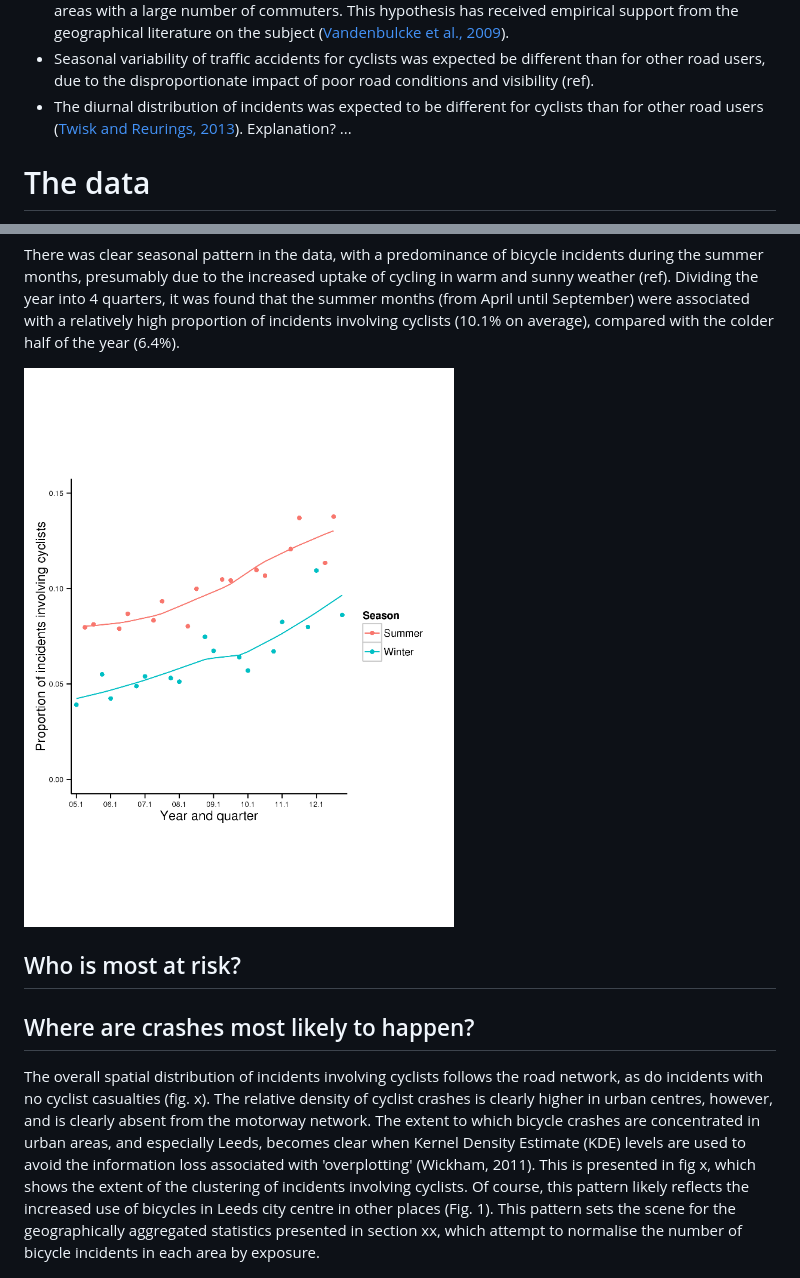
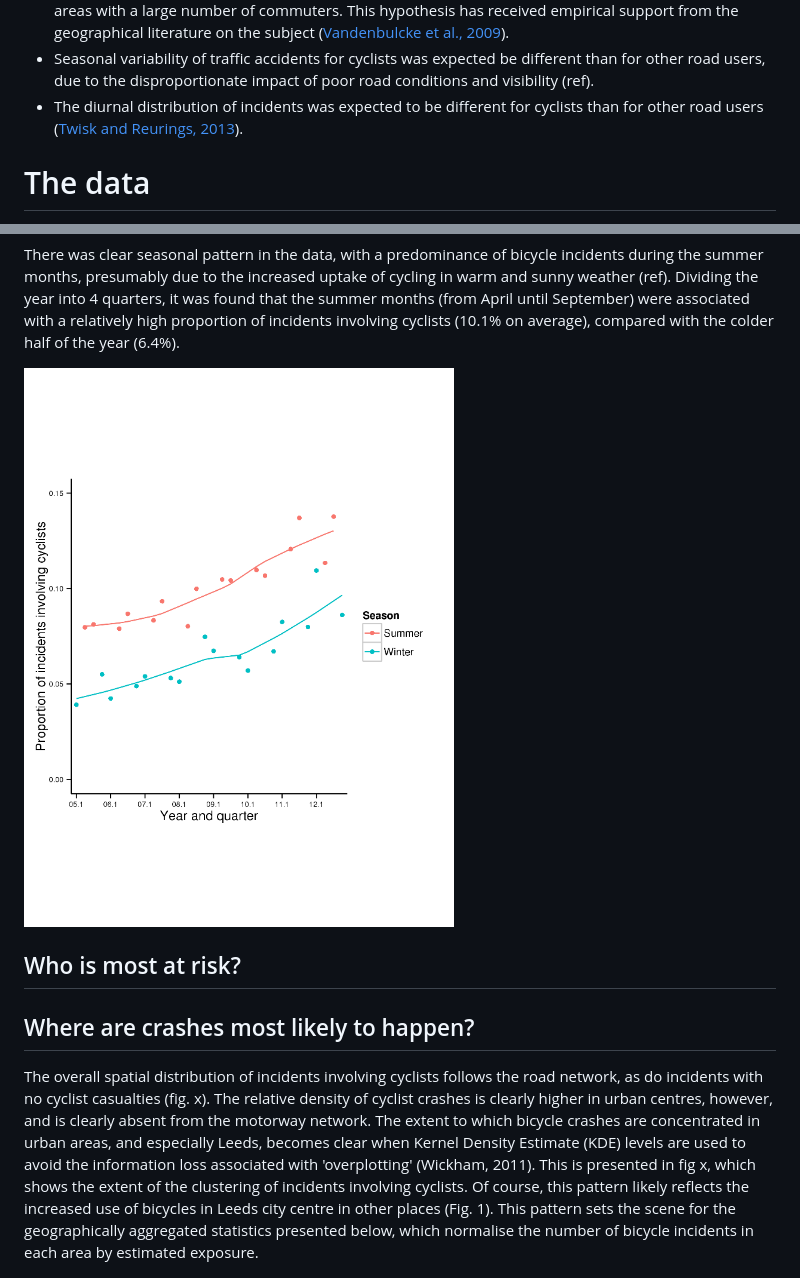
Before and after one commit to Robinlovelace/bikeR, a Markdown page: stat19.md, 2 parts joined by grey strips. Drawn GitHub-style; pictures changed too: figure/unnamed-chunk-3.png (added), figure/unnamed-chunk-4.png.

```diff
--- a/stat19.md
+++ b/stat19.md
@@ -208,7 +208,7 @@ has received empirical support from the geographical literature on the subject
 be different than for other road users, due
 to the disproportionate impact of poor road conditions and visibility (ref).
 - The diurnal distribution of incidents was expected to
-be different for cyclists than for other road users ([Twisk and Reurings, 2013](http://www.sciencedirect.com/science/article/pii/S0001457513003278)). Explanation? ...
+be different for cyclists than for other road users ([Twisk and Reurings, 2013](http://www.sciencedirect.com/science/article/pii/S0001457513003278)).
 
 
 <!--## Literature review: the spatial distribution of cycle accidents-->
@@ -293,7 +316,7 @@ of incidents involving cyclists (10.1% on average),
 compared with the colder half of the year (6.4%).
 
 
-![Map illustrating the mismatches between 2011 Local Authorities and 2001 Unitary Authorities and Districts](figure/unnamed-chunk-4.png)
+![Map illustrating the mismatches between 2011 Local Authorities and 2001 Unitary Authorities and Districts](figure/unnamed-chunk-3.png)
 
 
 ## Who is most at risk?
@@ -312,9 +335,12 @@ levels are used to avoid the information loss associated with 'overplotting'
 the clustering of incidents involving cyclists. Of course, this pattern
 likely reflects the increased use of bicycles in Leeds city centre in
 other places (Fig. 1). This pattern sets the scene for the
-geographically aggregated statistics presented in section xx,
-which attempt to normalise the number of bicycle incidents in
-each area by exposure.
+geographically aggregated statistics presented below,
+which normalise the number of bicycle incidents in
+each area by estimated exposure.
+
+
+
 
 ![Overview of the spatial distribution of accidents with cyclists and no cyclists involved](figure/unnamed-chunk-5.png)
 
```
Also changed, not shown: other parts of stat19.md (+48 -16 lines), figure/unnamed-chunk-2.png, figure/unnamed-chunk-5.png, figure/unnamed-chunk-6.png, figure/unnamed-chunk-8.png, 1 other file.
